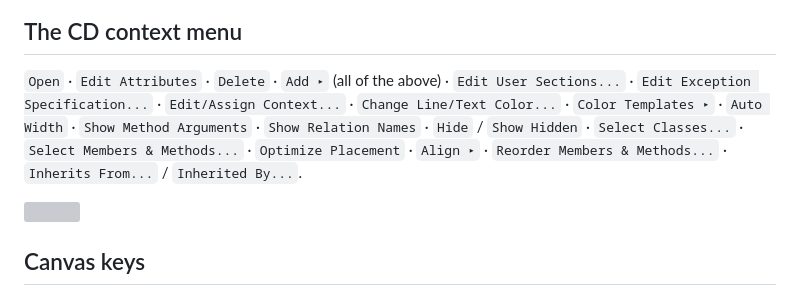
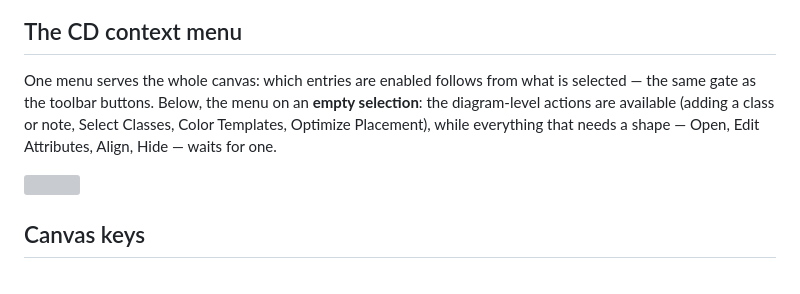
Before and after one commit to xaljox/ClassBuilder, a Markdown page: docs/manual/ClassBuilder_Manual.md, the part around the change. Rendered like a GitHub page; grey boxes are pictures that could not be loaded.

Commit message:
docs(manual): 7.12 explains selection gating instead of listing the menu
The entry enumeration duplicated the screenshot; the text now says what
the shot cannot: entries enable per selection, and this is the
empty-selection state.

Co-Authored-By: Claude Fable 5 <noreply@anthropic.com>

```diff
--- a/docs/manual/ClassBuilder_Manual.md
+++ b/docs/manual/ClassBuilder_Manual.md
@@ -679,7 +679,7 @@ In order: **Add Class**, **Add Note** (both arm placement) · **Add Inheritance*
 
 ## The CD context menu
 
-`Open` · `Edit Attributes` · `Delete` · `Add ▸` (all of the above) · `Edit User Sections...` · `Edit Exception Specification...` · `Edit/Assign Context...` · `Change Line/Text Color...` · `Color Templates ▸` · `Auto Width` · `Show Method Arguments` · `Show Relation Names` · `Hide` / `Show Hidden` · `Select Classes...` · `Select Members & Methods...` · `Optimize Placement` · `Align ▸` · `Reorder Members & Methods...` · `Inherits From...` / `Inherited By...`.
+One menu serves the whole canvas: which entries are enabled follows from what is selected — the same gate as the toolbar buttons. Below, the menu on an **empty selection**: the diagram-level actions are available (adding a class or note, Select Classes, Color Templates, Optimize Placement), while everything that needs a shape — Open, Edit Attributes, Align, Hide — waits for one.
 
 ![](images/Class_diagram_context_menu.png)
 
```
